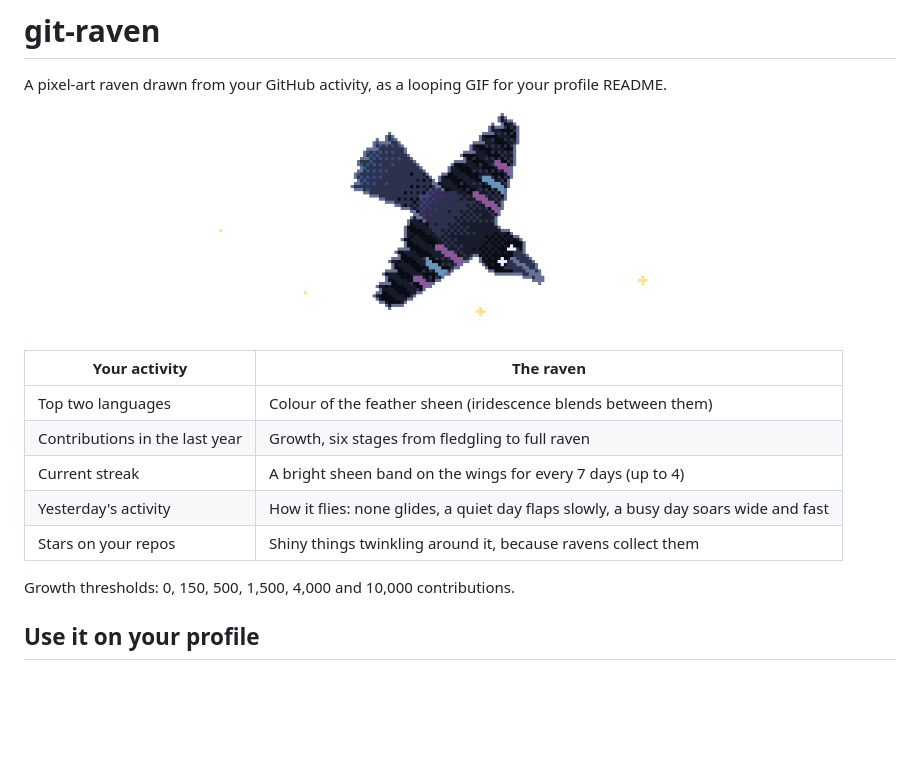
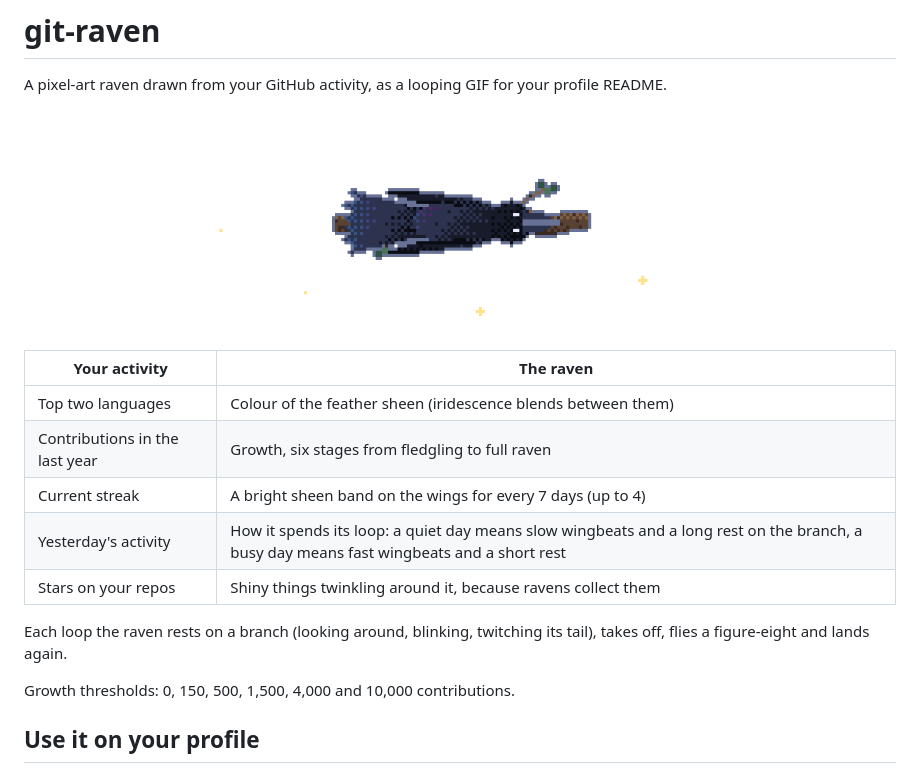
Before and after one commit to Ylli-Berisha/git-raven, a Markdown page: README.md, the part around the change. GitHub-like rendering; pictures changed too: docs/demo.gif; blank space fills up the shorter version.

Commit message:
feat: branch perch, rest animation and livelier flapping
Co-Authored-By: Claude Sonnet 5.5 <noreply@anthropic.com>

```diff
--- a/README.md
+++ b/README.md
@@ -9,8 +9,10 @@ A pixel-art raven drawn from your GitHub activity, as a looping GIF for your pro
 | Top two languages | Colour of the feather sheen (iridescence blends between them) |
 | Contributions in the last year | Growth, six stages from fledgling to full raven |
 | Current streak | A bright sheen band on the wings for every 7 days (up to 4) |
-| Yesterday's activity | How it flies: none glides, a quiet day flaps slowly, a busy day soars wide and fast |
+| Yesterday's activity | How it spends its loop: a quiet day means slow wingbeats and a long rest on the branch, a busy day means fast wingbeats and a short rest |
 | Stars on your repos | Shiny things twinkling around it, because ravens collect them |
+
+Each loop the raven rests on a branch (looking around, blinking, twitching its tail), takes off, flies a figure-eight and lands again.
 
 Growth thresholds: 0, 150, 500, 1,500, 4,000 and 10,000 contributions.
 
```
Also changed, not shown: 2 other files.
